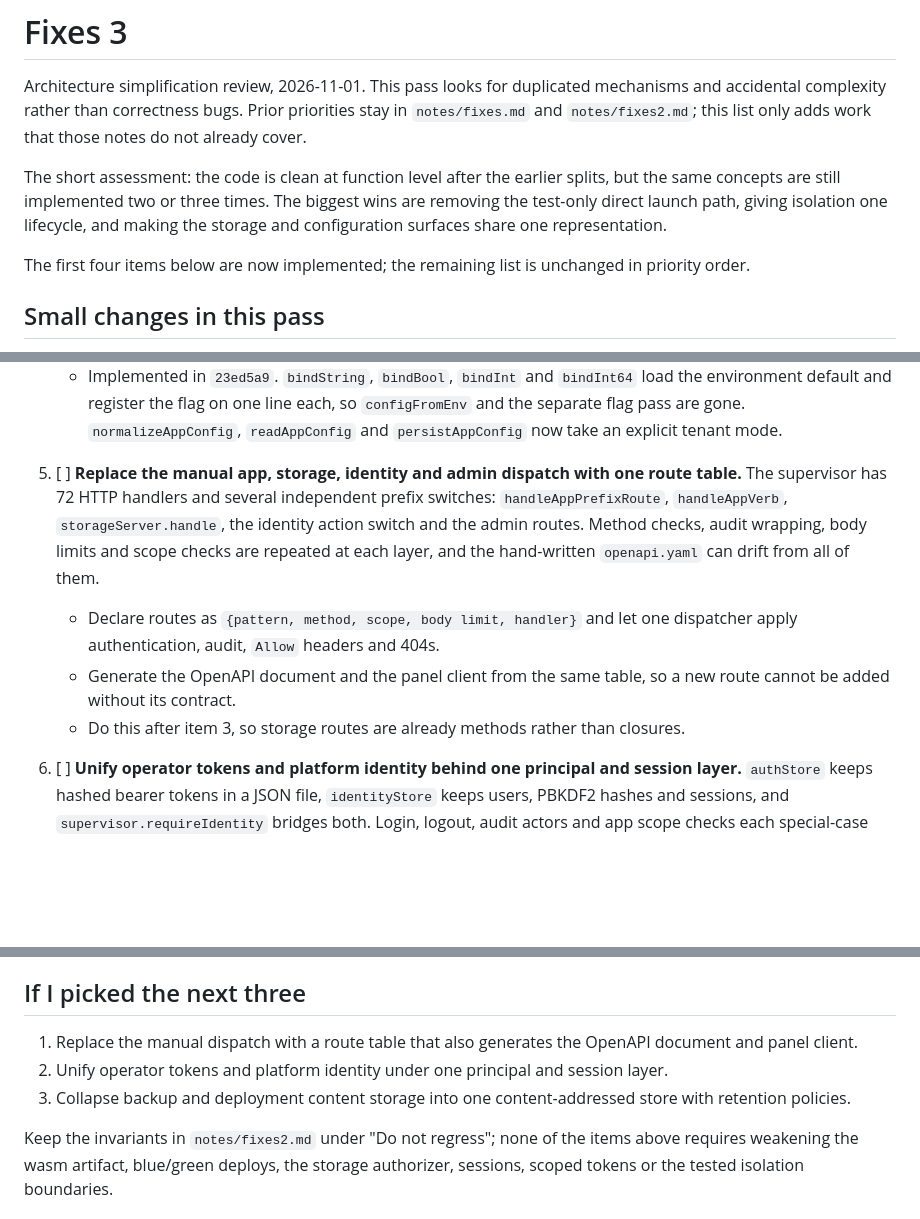
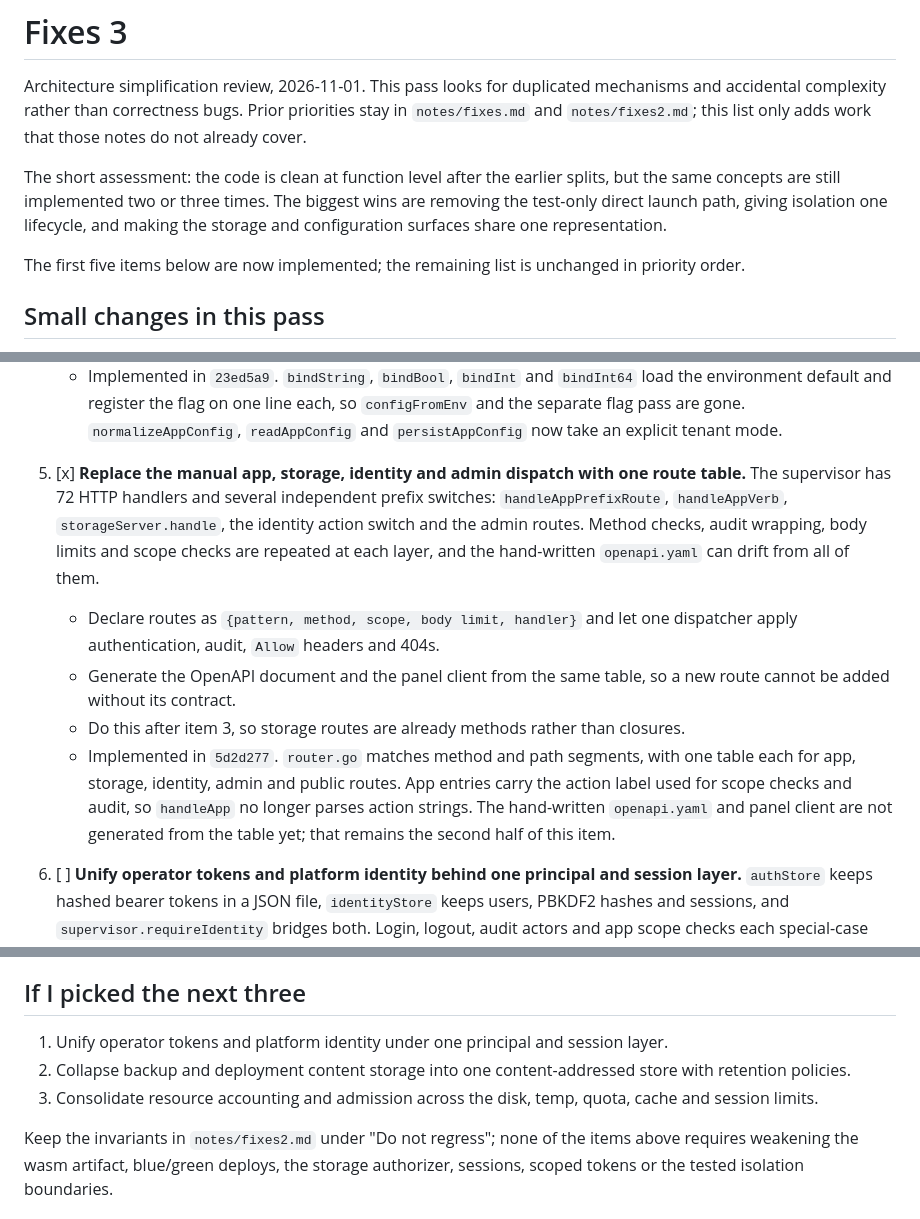
Before and after one commit to Heliodex/better-deploy, a Markdown page: notes/fixes3.md, 3 parts joined by grey strips. Drawn GitHub-style; blank space fills up the shorter version.

Commit message:
Mark the route table simplification done

```diff
--- a/notes/fixes3.md
+++ b/notes/fixes3.md
@@ -4,7 +4,7 @@ Architecture simplification review, 2026-11-01. This pass looks for duplicated m
 
 The short assessment: the code is clean at function level after the earlier splits, but the same concepts are still implemented two or three times. The biggest wins are removing the test-only direct launch path, giving isolation one lifecycle, and making the storage and configuration surfaces share one representation.
 
-The first four items below are now implemented; the remaining list is unchanged in priority order.
+The first five items below are now implemented; the remaining list is unchanged in priority order.
 
 ## Small changes in this pass
 
@@ -38,10 +38,11 @@ The first four items below are now implemented; the remaining list is unchanged
    - This is also the prerequisite for a real `wt config` that shows effective values and their source.
    - Implemented in `23ed5a9`. `bindString`, `bindBool`, `bindInt` and `bindInt64` load the environment default and register the flag on one line each, so `configFromEnv` and the separate flag pass are gone. `normalizeAppConfig`, `readAppConfig` and `persistAppConfig` now take an explicit tenant mode.
 
-5. [ ] **Replace the manual app, storage, identity and admin dispatch with one route table.** The supervisor has 72 HTTP handlers and several independent prefix switches: `handleAppPrefixRoute`, `handleAppVerb`, `storageServer.handle`, the identity action switch and the admin routes. Method checks, audit wrapping, body limits and scope checks are repeated at each layer, and the hand-written `openapi.yaml` can drift from all of them.
+5. [x] **Replace the manual app, storage, identity and admin dispatch with one route table.** The supervisor has 72 HTTP handlers and several independent prefix switches: `handleAppPrefixRoute`, `handleAppVerb`, `storageServer.handle`, the identity action switch and the admin routes. Method checks, audit wrapping, body limits and scope checks are repeated at each layer, and the hand-written `openapi.yaml` can drift from all of them.
    - Declare routes as `{pattern, method, scope, body limit, handler}` and let one dispatcher apply authentication, audit, `Allow` headers and 404s.
    - Generate the OpenAPI document and the panel client from the same table, so a new route cannot be added without its contract.
    - Do this after item 3, so storage routes are already methods rather than closures.
+   - Implemented in `5d2d277`. `router.go` matches method and path segments, with one table each for app, storage, identity, admin and public routes. App entries carry the action label used for scope checks and audit, so `handleApp` no longer parses action strings. The hand-written `openapi.yaml` and panel client are not generated from the table yet; that remains the second half of this item.
 
 6. [ ] **Unify operator tokens and platform identity behind one principal and session layer.** `authStore` keeps hashed bearer tokens in a JSON file, `identityStore` keeps users, PBKDF2 hashes and sessions, and `supervisor.requireIdentity` bridges both. Login, logout, audit actors and app scope checks each special-case which store answered.
    - Define one `Principal` with an ID, kind, role and app allowlist, and one `Session` interface with `Current`, `Create` and `Delete`.
@@ -75,8 +76,8 @@ The first four items below are now implemented; the remaining list is unchanged
 
 ## If I picked the next three
 
-1. Replace the manual dispatch with a route table that also generates the OpenAPI document and panel client.
-2. Unify operator tokens and platform identity under one principal and session layer.
-3. Collapse backup and deployment content storage into one content-addressed store with retention policies.
+1. Unify operator tokens and platform identity under one principal and session layer.
+2. Collapse backup and deployment content storage into one content-addressed store with retention policies.
+3. Consolidate resource accounting and admission across the disk, temp, quota, cache and session limits.
 
 Keep the invariants in `notes/fixes2.md` under "Do not regress"; none of the items above requires weakening the wasm artifact, blue/green deploys, the storage authorizer, sessions, scoped tokens or the tested isolation boundaries.
```
